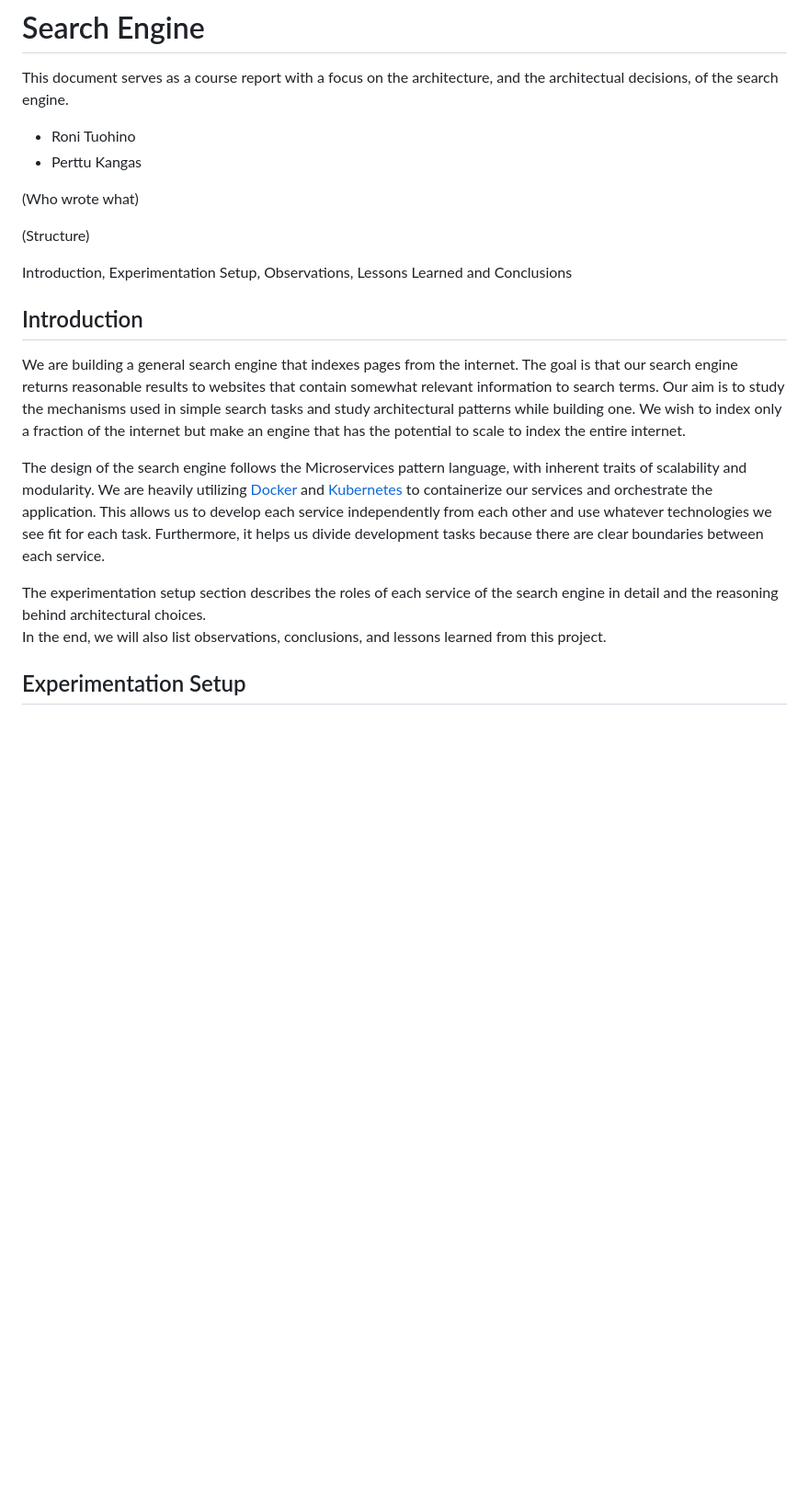
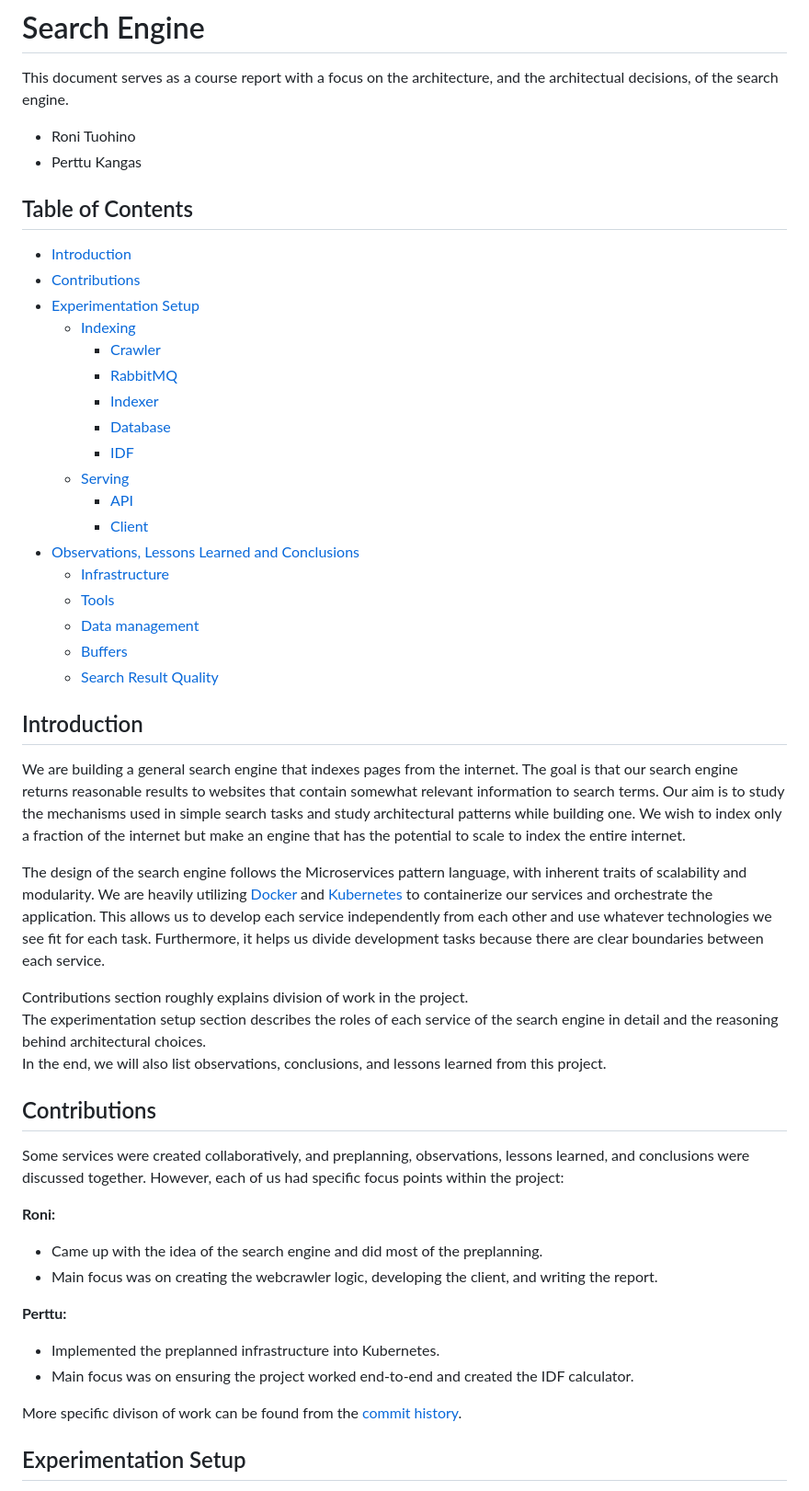
Before and after one commit to ronituohino/swap, a Markdown page: docs/report.md, the part around the change. Shown at 92% size. Drawn GitHub-style; blank space fills up the shorter version.

```diff
--- a/docs/report.md
+++ b/docs/report.md
@@ -5,11 +5,26 @@ This document serves as a course report with a focus on the architecture, and th
 - Roni Tuohino
 - Perttu Kangas
 
-(Who wrote what)
+## Table of Contents
 
-(Structure)
-
-Introduction, Experimentation Setup, Observations, Lessons Learned and Conclusions
+- [Introduction](#introduction)
+- [Contributions](#contributions)
+- [Experimentation Setup](#experimentation-setup)
+  - [Indexing](#indexing)
+    - [Crawler](#crawler)
+    - [RabbitMQ](#rabbitmq)
+    - [Indexer](#indexer)
+    - [Database](#database)
+    - [IDF](#idf)
+  - [Serving](#serving)
+    - [API](#api)
+    - [Client](#client)
+- [Observations, Lessons Learned and Conclusions](#observations-lessons-learned-and-conclusions)
+  - [Infrastructure](#infrastructure)
+  - [Tools](#tools)
+  - [Data management](#data-management)
+  - [Buffers](#buffers)
+  - [Search Result Quality](#search-result-quality)
 
 ## Introduction
 
@@ -17,8 +32,23 @@ We are building a general search engine that indexes pages from the internet. Th
 
 The design of the search engine follows the Microservices pattern language, with inherent traits of scalability and modularity. We are heavily utilizing [Docker](https://www.docker.com/) and [Kubernetes](https://kubernetes.io/) to containerize our services and orchestrate the application. This allows us to develop each service independently from each other and use whatever technologies we see fit for each task. Furthermore, it helps us divide development tasks because there are clear boundaries between each service.
 
+Contributions section roughly explains division of work in the project.
 The experimentation setup section describes the roles of each service of the search engine in detail and the reasoning behind architectural choices.
 In the end, we will also list observations, conclusions, and lessons learned from this project.
+
+## Contributions
+
+Some services were created collaboratively, and preplanning, observations, lessons learned, and conclusions were discussed together. However, each of us had specific focus points within the project:
+
+**Roni:**
+- Came up with the idea of the search engine and did most of the preplanning.
+- Main focus was on creating the webcrawler logic, developing the client, and writing the report.
+
+**Perttu:**
+- Implemented the preplanned infrastructure into Kubernetes.
+- Main focus was on ensuring the project worked end-to-end and created the IDF calculator.
+
+More specific divison of work can be found from the [commit history](https://github.com/ronituohino/swap/commits).
 
 ## Experimentation Setup
 
```
